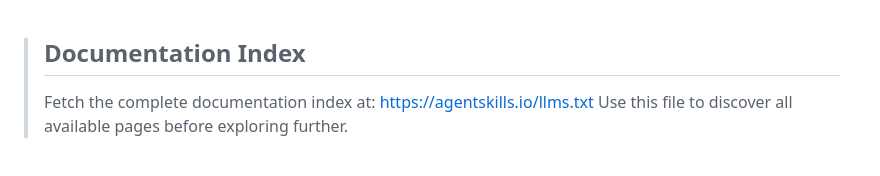
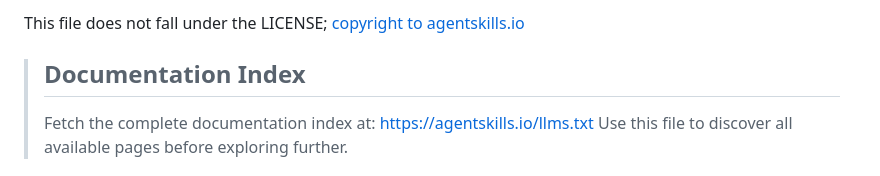
Before and after one commit to abandonedbranch/narratoria, a Markdown page: docs/agentskills.md, the part around the change. Drawn GitHub-style.

Commit message:
doc(agentskills): add copyright notice to agentskills.md

```diff
--- a/docs/agentskills.md
+++ b/docs/agentskills.md
@@ -1,3 +1,5 @@
+This file does not fall under the LICENSE; [copyright to agentskills.io](https://agentskills.io/home)
+
 > ## Documentation Index
 > Fetch the complete documentation index at: https://agentskills.io/llms.txt
 > Use this file to discover all available pages before exploring further.
```
